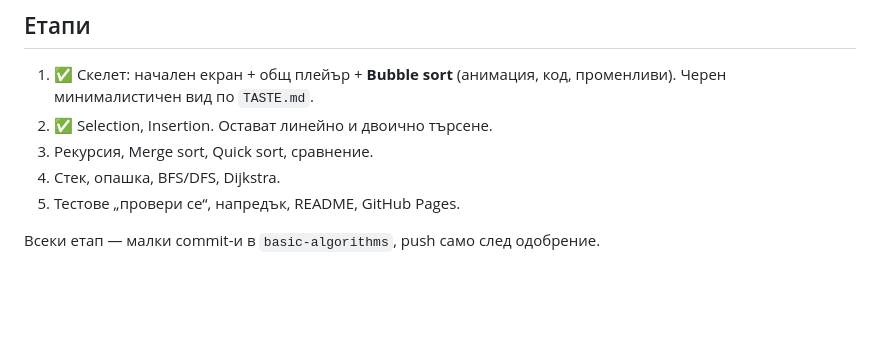
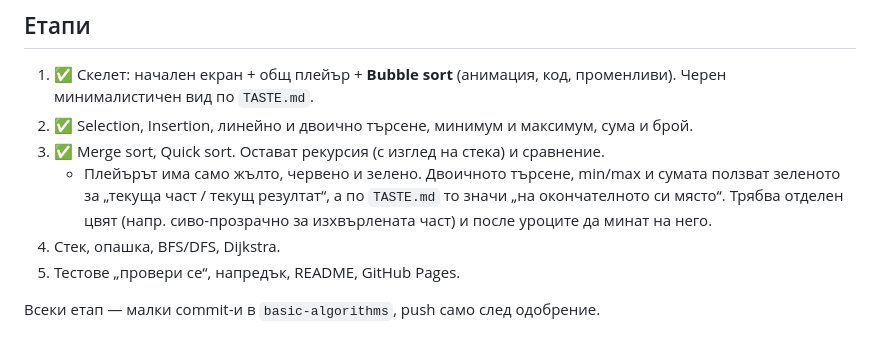
Before and after one commit to sako4018/basic-algorithms, a Markdown page: PLAN.md, the part around the change. Drawn GitHub-style; blank space fills up the shorter version.

Commit message:
Mark stage 2 and merge/quick sort done in PLAN and CLAUDE.md
Co-Authored-By: Claude Opus 5.5 <noreply@anthropic.com>

```diff
--- a/PLAN.md
+++ b/PLAN.md
@@ -81,8 +81,9 @@ algorithm-visualizer/
 
 ## Етапи
 1. ✅ Скелет: начален екран + общ плейър + **Bubble sort** (анимация, код, променливи). Черен минималистичен вид по `TASTE.md`.
-2. ✅ Selection, Insertion. Остават линейно и двоично търсене.
-3. Рекурсия, Merge sort, Quick sort, сравнение.
+2. ✅ Selection, Insertion, линейно и двоично търсене, минимум и максимум, сума и брой.
+3. ✅ Merge sort, Quick sort. Остават рекурсия (с изглед на стека) и сравнение.
+   - Плейърът има само жълто, червено и зелено. Двоичното търсене, min/max и сумата ползват зеленото за „текуща част / текущ резултат“, а по `TASTE.md` то значи „на окончателното си място“. Трябва отделен цвят (напр. сиво-прозрачно за изхвърлената част) и после уроците да минат на него.
 4. Стек, опашка, BFS/DFS, Dijkstra.
 5. Тестове „провери се“, напредък, README, GitHub Pages.
 
```
Also changed, not shown: CLAUDE.md (+1 -1 lines).
